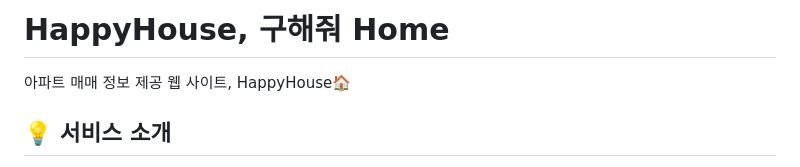
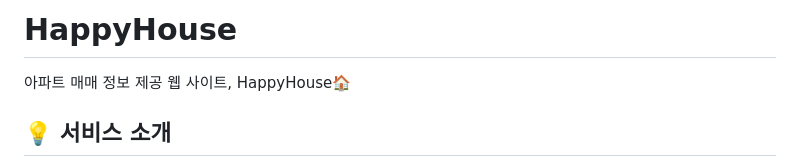
Before and after one commit to J00HUI/Find-Home, a Markdown page: README.md, the part around the change. GitHub-like rendering.

```diff
--- a/README.md
+++ b/README.md
@@ -1,4 +1,4 @@
-# HappyHouse, 구해줘 Home
+# HappyHouse
 아파트 매매 정보 제공 웹 사이트, HappyHouse🏠
 </br>
 </br>
```
